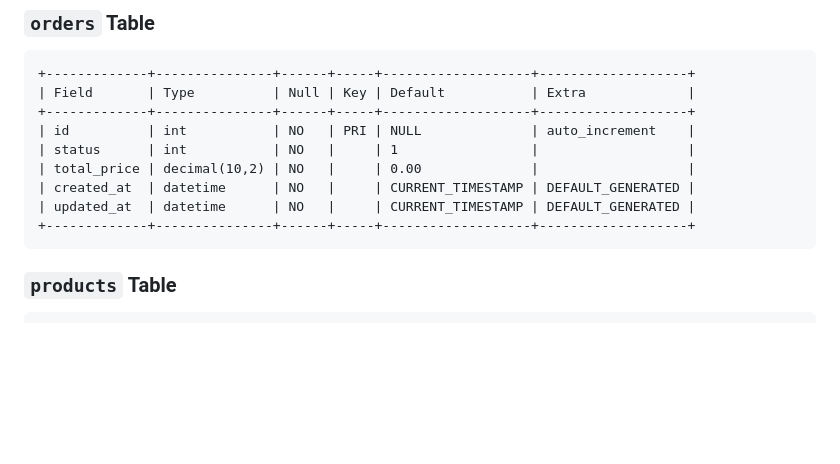
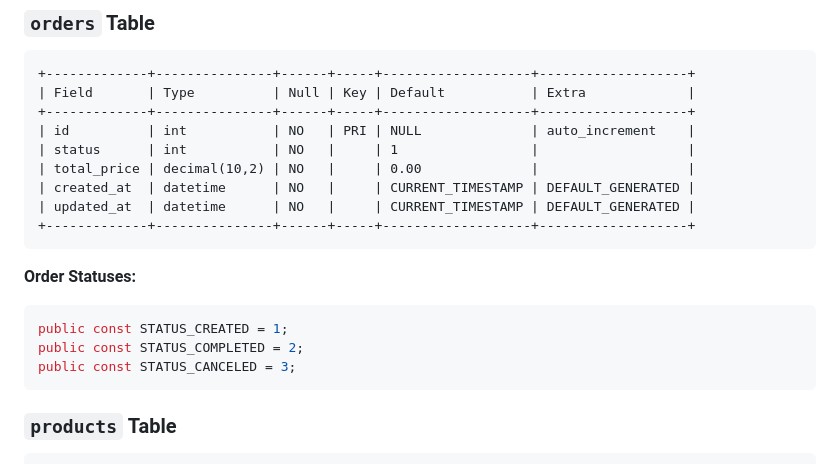
Before and after one commit to georgiangelov2000/store, a Markdown page: README.md, the part around the change. Drawn GitHub-style; blank space fills up the shorter version.

Commit message:
add-statuses

````diff
--- a/README.md
+++ b/README.md
@@ -92,6 +92,12 @@ Here is the database structure used in this project:
 | updated_at  | datetime      | NO   |     | CURRENT_TIMESTAMP | DEFAULT_GENERATED |
 +-------------+---------------+------+-----+-------------------+-------------------+
 ```
+**Order Statuses:**
+```php
+public const STATUS_CREATED = 1;
+public const STATUS_COMPLETED = 2;
+public const STATUS_CANCELED = 3;
+```
 
 ### `products` Table
 ```plaintext
````
